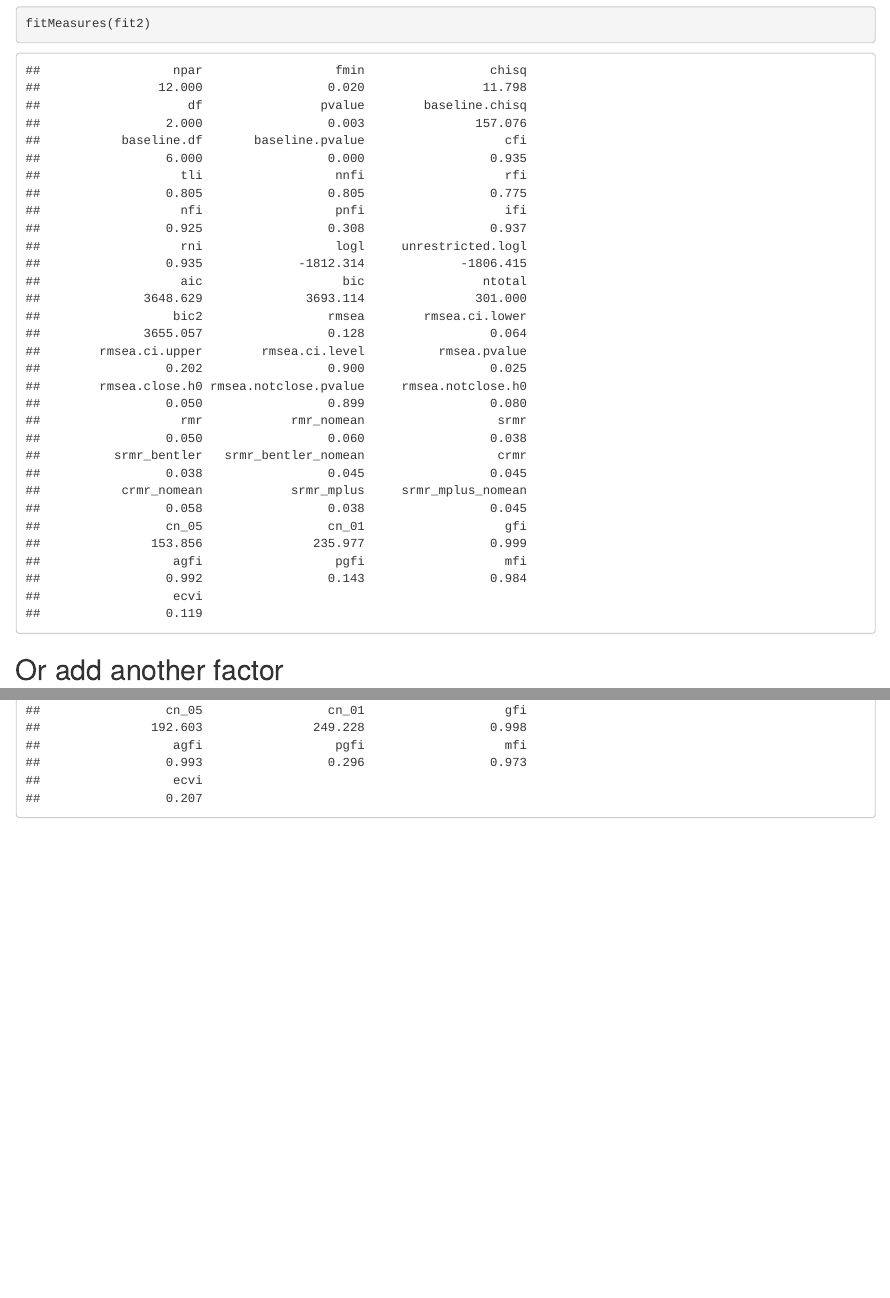
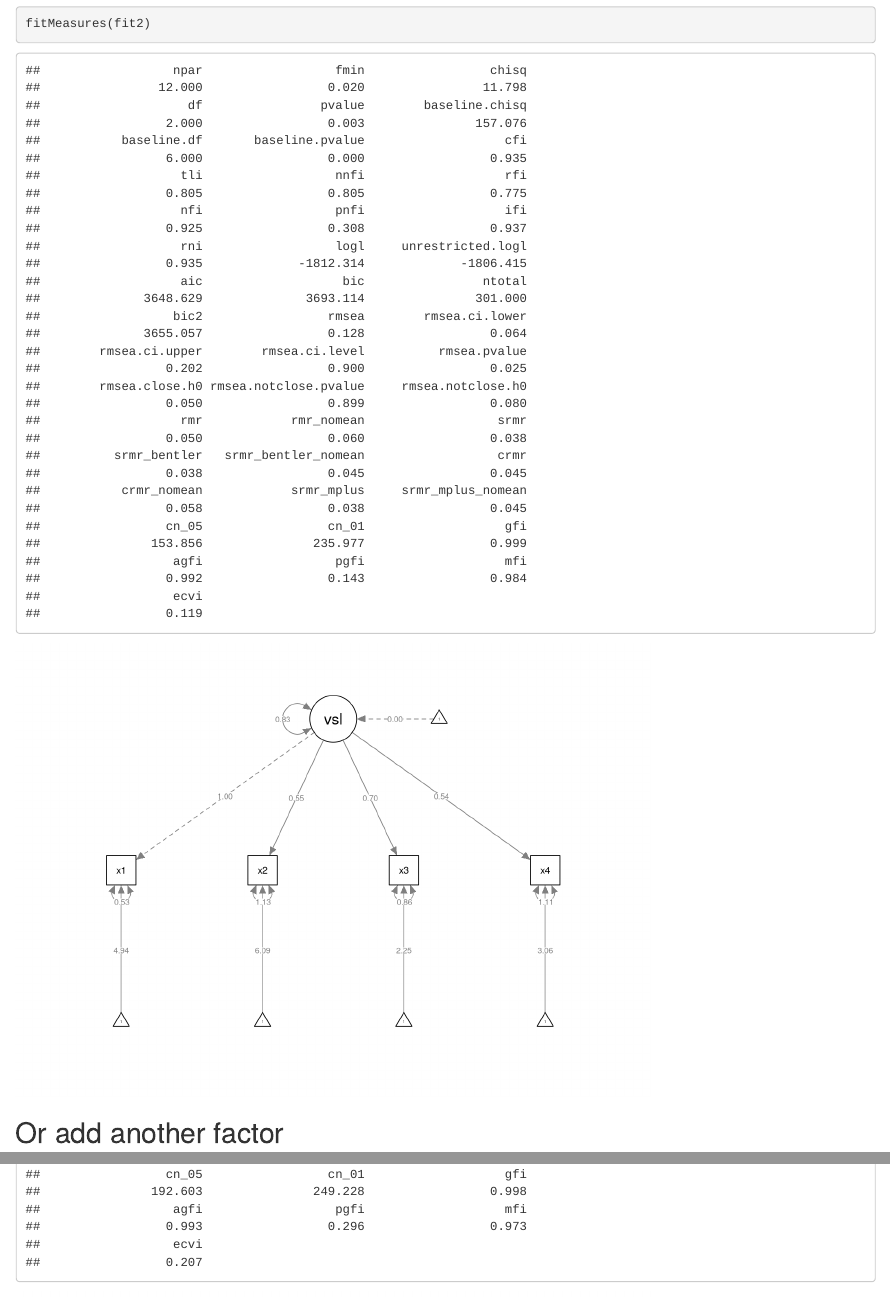
Before and after one commit to VeenDuco/statscamp-r, an R Markdown document (index.Rmd): the page in a window 1100 px wide, from 7040 px down, and a second part further down, joined at a grey line. Rendered offline with R 4.5, knitr and Pandoc, with nearby package versions.

Commit message:
add all parameter plots valued

````diff
--- a/index.Rmd
+++ b/index.Rmd
@@ -145,6 +145,11 @@ parameterEstimates(fit2)
 fitMeasures(fit2)
 ```
 
+```{r, eval = TRUE, message = FALSE, echo=FALSE}
+fit_hidden2 <- lavaan(model2, data = data)
+semPaths(fit_hidden2, whatLabels = "est")
+```
+
 
 ## Or add another factor
 
````
Also changed, not shown: index.html, index.Rmd (5 more changed lines).
